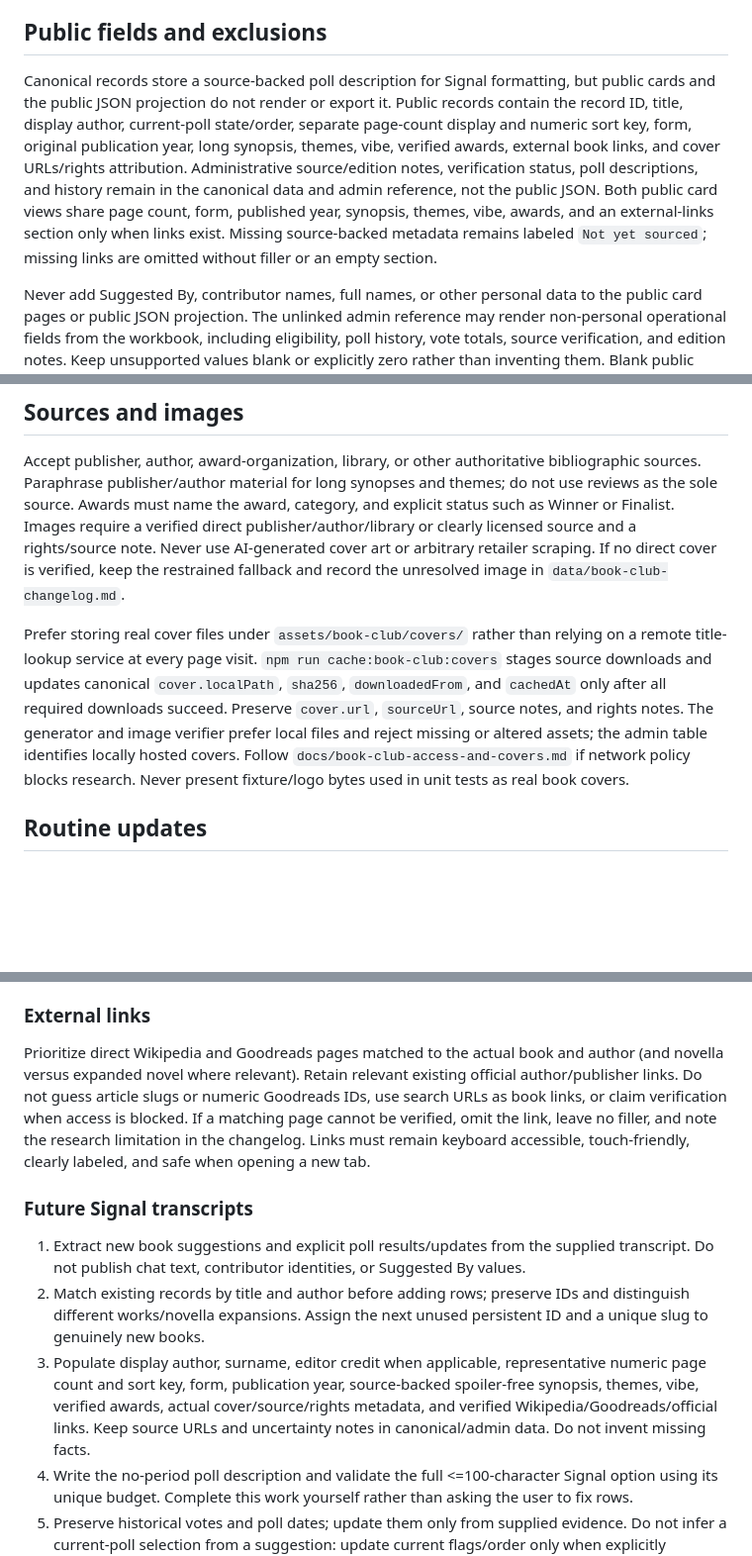
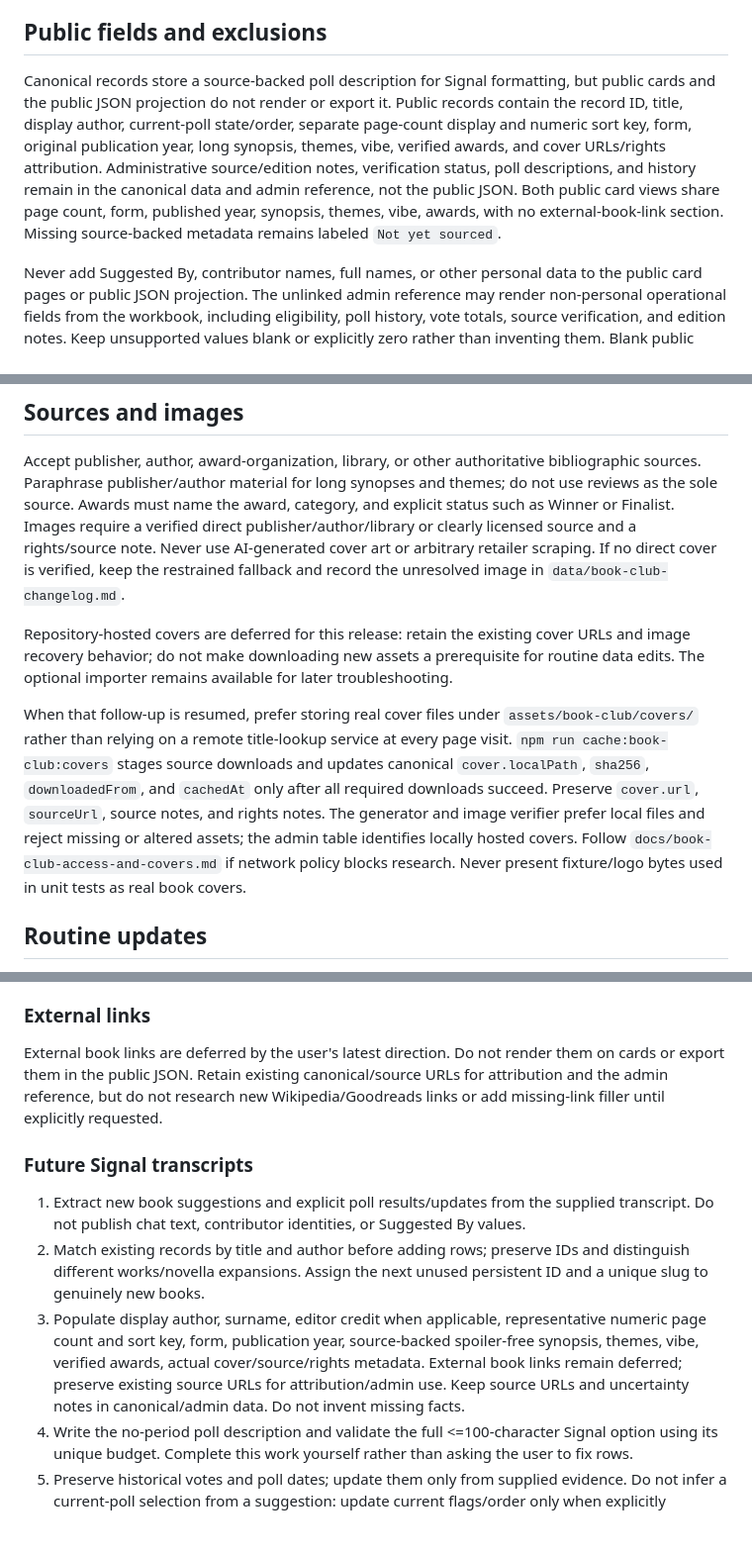
Before and after one commit to MLV415/mike-vais-website, a Markdown page: docs/book-club-data-workflow.md, 3 parts joined by grey strips. Shown at 99% size. Rendered like a GitHub page; blank space fills up the shorter version.

Commit message:
Defer public book links and keep completed book-club corrections

```diff
--- a/docs/book-club-data-workflow.md
+++ b/docs/book-club-data-workflow.md
@@ -13,7 +13,7 @@ Run `npm run build:book-club` after changing the JSON, then run `npm run verify:
 
 ## Public fields and exclusions
 
-Canonical records store a source-backed poll description for Signal formatting, but public cards and the public JSON projection do not render or export it. Public records contain the record ID, title, display author, current-poll state/order, separate page-count display and numeric sort key, form, original publication year, long synopsis, themes, vibe, verified awards, external book links, and cover URLs/rights attribution. Administrative source/edition notes, verification status, poll descriptions, and history remain in the canonical data and admin reference, not the public JSON. Both public card views share page count, form, published year, synopsis, themes, vibe, awards, and an external-links section only when links exist. Missing source-backed metadata remains labeled `Not yet sourced`; missing links are omitted without filler or an empty section.
+Canonical records store a source-backed poll description for Signal formatting, but public cards and the public JSON projection do not render or export it. Public records contain the record ID, title, display author, current-poll state/order, separate page-count display and numeric sort key, form, original publication year, long synopsis, themes, vibe, verified awards, and cover URLs/rights attribution. Administrative source/edition notes, verification status, poll descriptions, and history remain in the canonical data and admin reference, not the public JSON. Both public card views share page count, form, published year, synopsis, themes, vibe, awards, with no external-book-link section. Missing source-backed metadata remains labeled `Not yet sourced`.
 
 Never add Suggested By, contributor names, full names, or other personal data to the public card pages or public JSON projection. The unlinked admin reference may render non-personal operational fields from the workbook, including eligibility, poll history, vote totals, source verification, and edition notes. Keep unsupported values blank or explicitly zero rather than inventing them. Blank public source-backed fields remain visibly labeled as not yet sourced.
 
@@ -21,7 +21,9 @@ Never add Suggested By, contributor names, full names, or other personal data to
 
 Accept publisher, author, award-organization, library, or other authoritative bibliographic sources. Paraphrase publisher/author material for long synopses and themes; do not use reviews as the sole source. Awards must name the award, category, and explicit status such as Winner or Finalist. Images require a verified direct publisher/author/library or clearly licensed source and a rights/source note. Never use AI-generated cover art or arbitrary retailer scraping. If no direct cover is verified, keep the restrained fallback and record the unresolved image in `data/book-club-changelog.md`.
 
-Prefer storing real cover files under `assets/book-club/covers/` rather than relying on a remote title-lookup service at every page visit. `npm run cache:book-club:covers` stages source downloads and updates canonical `cover.localPath`, `sha256`, `downloadedFrom`, and `cachedAt` only after all required downloads succeed. Preserve `cover.url`, `sourceUrl`, source notes, and rights notes. The generator and image verifier prefer local files and reject missing or altered assets; the admin table identifies locally hosted covers. Follow `docs/book-club-access-and-covers.md` if network policy blocks research. Never present fixture/logo bytes used in unit tests as real book covers.
+Repository-hosted covers are deferred for this release: retain the existing cover URLs and image recovery behavior; do not make downloading new assets a prerequisite for routine data edits. The optional importer remains available for later troubleshooting.
+
+When that follow-up is resumed, prefer storing real cover files under `assets/book-club/covers/` rather than relying on a remote title-lookup service at every page visit. `npm run cache:book-club:covers` stages source downloads and updates canonical `cover.localPath`, `sha256`, `downloadedFrom`, and `cachedAt` only after all required downloads succeed. Preserve `cover.url`, `sourceUrl`, source notes, and rights notes. The generator and image verifier prefer local files and reject missing or altered assets; the admin table identifies locally hosted covers. Follow `docs/book-club-access-and-covers.md` if network policy blocks research. Never present fixture/logo bytes used in unit tests as real book covers.
 
 ## Routine updates
 
@@ -39,13 +41,13 @@ Draft the description from the source-backed synopsis or publisher/author/catalo
 
 ### External links
 
-Prioritize direct Wikipedia and Goodreads pages matched to the actual book and author (and novella versus expanded novel where relevant). Retain relevant existing official author/publisher links. Do not guess article slugs or numeric Goodreads IDs, use search URLs as book links, or claim verification when access is blocked. If a matching page cannot be verified, omit the link, leave no filler, and note the research limitation in the changelog. Links must remain keyboard accessible, touch-friendly, clearly labeled, and safe when opening a new tab.
+External book links are deferred by the user's latest direction. Do not render them on cards or export them in the public JSON. Retain existing canonical/source URLs for attribution and the admin reference, but do not research new Wikipedia/Goodreads links or add missing-link filler until explicitly requested.
 
 ### Future Signal transcripts
 
 1. Extract new book suggestions and explicit poll results/updates from the supplied transcript. Do not publish chat text, contributor identities, or Suggested By values.
 2. Match existing records by title and author before adding rows; preserve IDs and distinguish different works/novella expansions. Assign the next unused persistent ID and a unique slug to genuinely new books.
-3. Populate display author, surname, editor credit when applicable, representative numeric page count and sort key, form, publication year, source-backed spoiler-free synopsis, themes, vibe, verified awards, actual cover/source/rights metadata, and verified Wikipedia/Goodreads/official links. Keep source URLs and uncertainty notes in canonical/admin data. Do not invent missing facts.
+3. Populate display author, surname, editor credit when applicable, representative numeric page count and sort key, form, publication year, source-backed spoiler-free synopsis, themes, vibe, verified awards, actual cover/source/rights metadata. External book links remain deferred; preserve existing source URLs for attribution/admin use. Keep source URLs and uncertainty notes in canonical/admin data. Do not invent missing facts.
 4. Write the no-period poll description and validate the full <=100-character Signal option using its unique budget. Complete this work yourself rather than asking the user to fix rows.
 5. Preserve historical votes and poll dates; update them only from supplied evidence. Do not infer a current-poll selection from a suggestion: update current flags/order only when explicitly instructed, with consecutive order numbers and null order for non-current books.
 6. Regenerate poll, backlog, admin, and public JSON from the single dataset. Verification uses canonical record counts so new suggestions do not require hard-coded test-count edits. Check sorting, anchors, public/admin separation, cover loading, and responsive layout. Commit and push through the existing repository workflow without extra approval unless the task would go outside the agreed scope.
```
